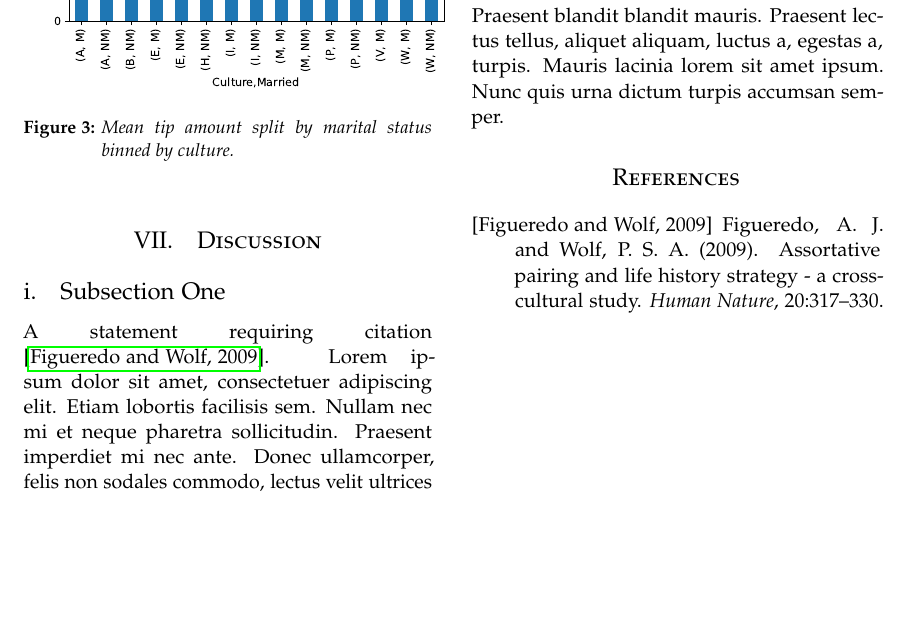
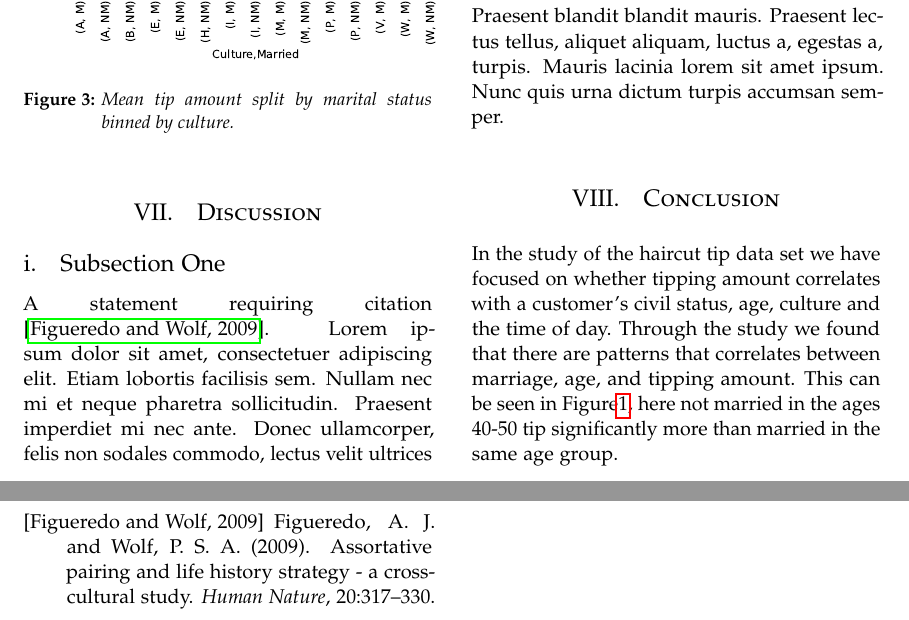
Before and after one commit to AndreasPB/aa-mandatory1, a LaTeX problem sheet (report/example.tex): part of page 3 of 3 before the commit and two parts of pages 3 and 4 of 4 after it, the two joined at a grey line, cut so that both start at the same text, the shorter picture padded with empty space. Compiled offline with pdfLaTeX.

Commit message:
Add conclusion (#16)

```diff
--- a/report/example.tex
+++ b/report/example.tex
@@ -169,6 +169,9 @@ A statement requiring citation \cite{Figueredo:2009dg}.
 
 \blindtext % Dummy text
 
+\section{Conclusion}
+In the study of the haircut tip data set we have focused on whether tipping amount correlates with a customer's civil status, age, culture and the time of day. Through the study we found that there are patterns that correlates between marriage, age, and tipping amount. This can be seen in \figurename{\ref{fig:tip-amount-by-age}}, here not married in the ages 40-50 tip significantly more than married in the same age group.
+
 %----------------------------------------------------------------------------------------
 %	REFERENCE LIST
 %----------------------------------------------------------------------------------------
```
